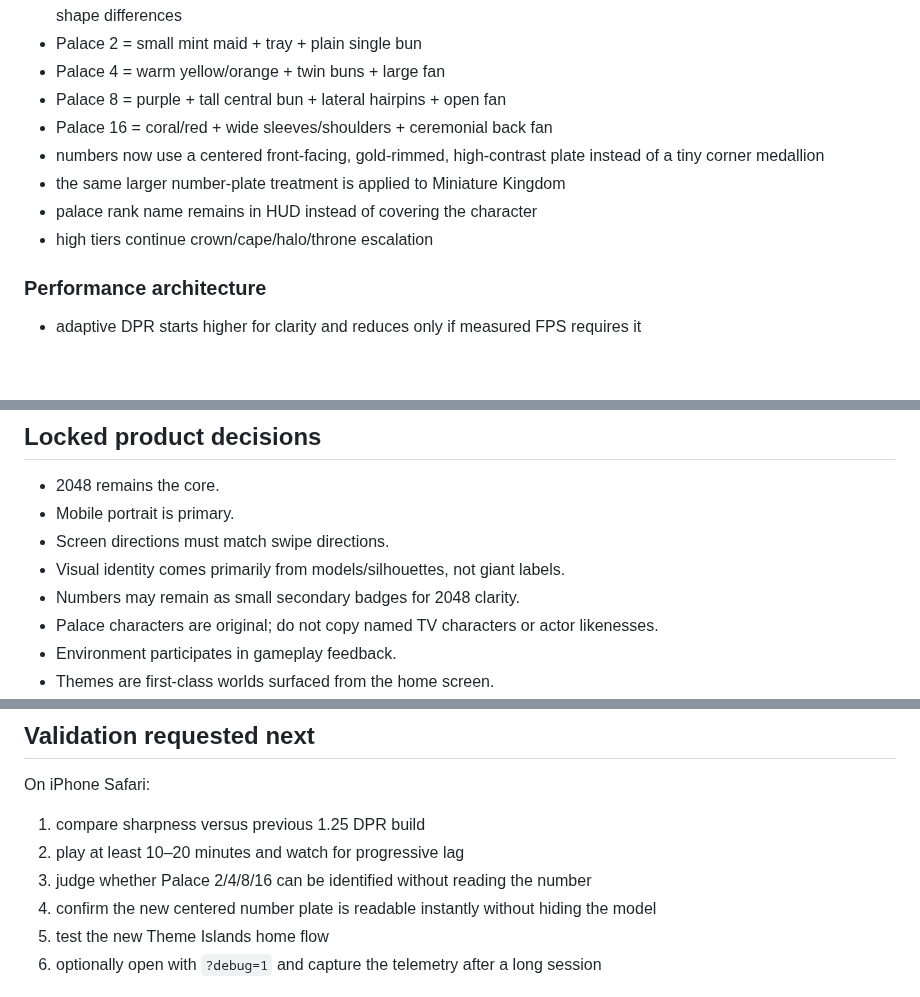
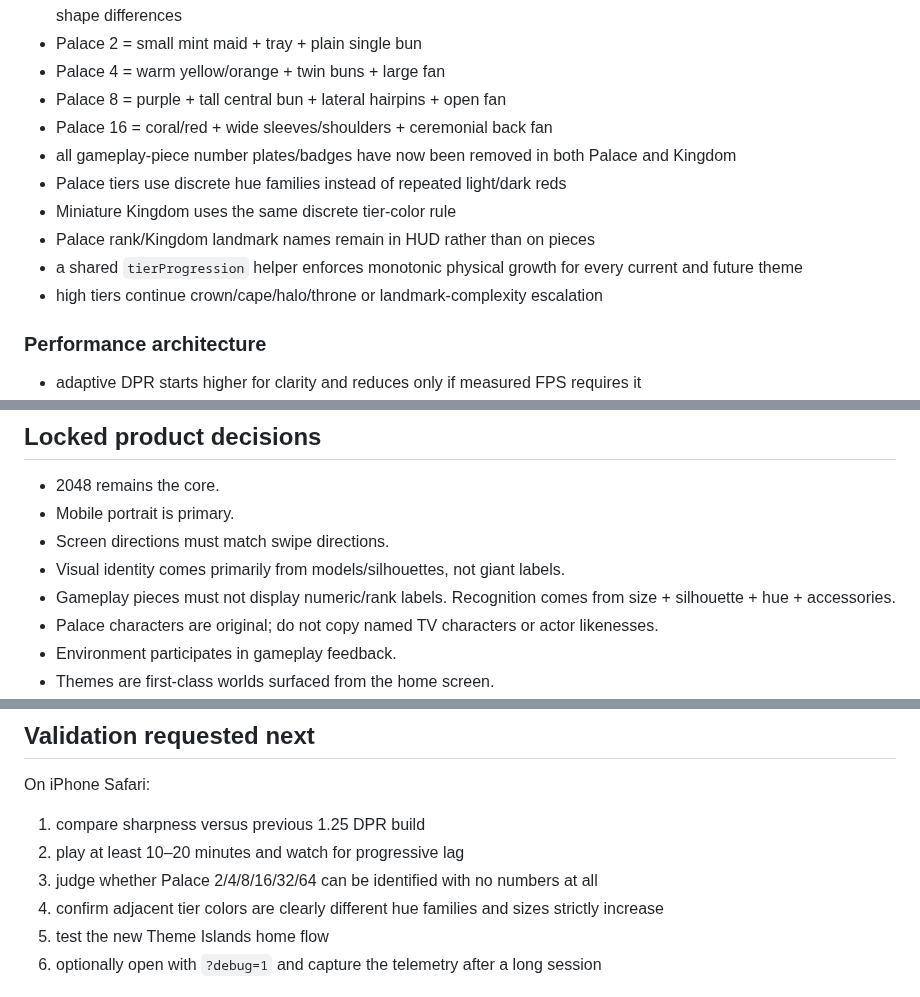
Before and after one commit to wenq705-sys/DoubleFight-Web, a Markdown page: docs/HANDOFF.md, 3 parts joined by grey strips. Drawn GitHub-style; blank space fills up the shorter version.

Commit message:
docs: record numberless piece identity system

```diff
--- a/docs/HANDOFF.md
+++ b/docs/HANDOFF.md
@@ -34,10 +34,12 @@ The game is still a single-board 3D 2048 prototype, but this milestone deliberat
 - Palace 4 = warm yellow/orange + twin buns + large fan
 - Palace 8 = purple + tall central bun + lateral hairpins + open fan
 - Palace 16 = coral/red + wide sleeves/shoulders + ceremonial back fan
-- numbers now use a centered front-facing, gold-rimmed, high-contrast plate instead of a tiny corner medallion
-- the same larger number-plate treatment is applied to Miniature Kingdom
-- palace rank name remains in HUD instead of covering the character
-- high tiers continue crown/cape/halo/throne escalation
+- all gameplay-piece number plates/badges have now been removed in both Palace and Kingdom
+- Palace tiers use discrete hue families instead of repeated light/dark reds
+- Miniature Kingdom uses the same discrete tier-color rule
+- Palace rank/Kingdom landmark names remain in HUD rather than on pieces
+- a shared `tierProgression` helper enforces monotonic physical growth for every current and future theme
+- high tiers continue crown/cape/halo/throne or landmark-complexity escalation
 
 ### Performance architecture
 - adaptive DPR starts higher for clarity and reduces only if measured FPS requires it
@@ -58,7 +60,7 @@ The game is still a single-board 3D 2048 prototype, but this milestone deliberat
 - Mobile portrait is primary.
 - Screen directions must match swipe directions.
 - Visual identity comes primarily from models/silhouettes, not giant labels.
-- Numbers may remain as small secondary badges for 2048 clarity.
+- Gameplay pieces must not display numeric/rank labels. Recognition comes from size + silhouette + hue + accessories.
 - Palace characters are original; do not copy named TV characters or actor likenesses.
 - Environment participates in gameplay feedback.
 - Themes are first-class worlds surfaced from the home screen.
@@ -79,8 +81,8 @@ The game is still a single-board 3D 2048 prototype, but this milestone deliberat
 On iPhone Safari:
 1. compare sharpness versus previous 1.25 DPR build
 2. play at least 10–20 minutes and watch for progressive lag
-3. judge whether Palace 2/4/8/16 can be identified without reading the number
-4. confirm the new centered number plate is readable instantly without hiding the model
+3. judge whether Palace 2/4/8/16/32/64 can be identified with no numbers at all
+4. confirm adjacent tier colors are clearly different hue families and sizes strictly increase
 5. test the new Theme Islands home flow
 6. optionally open with `?debug=1` and capture the telemetry after a long session
 
```
